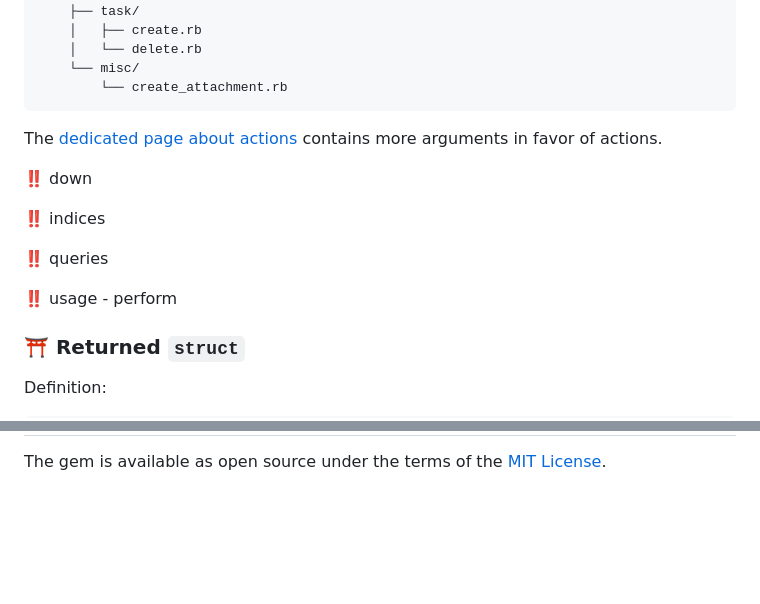
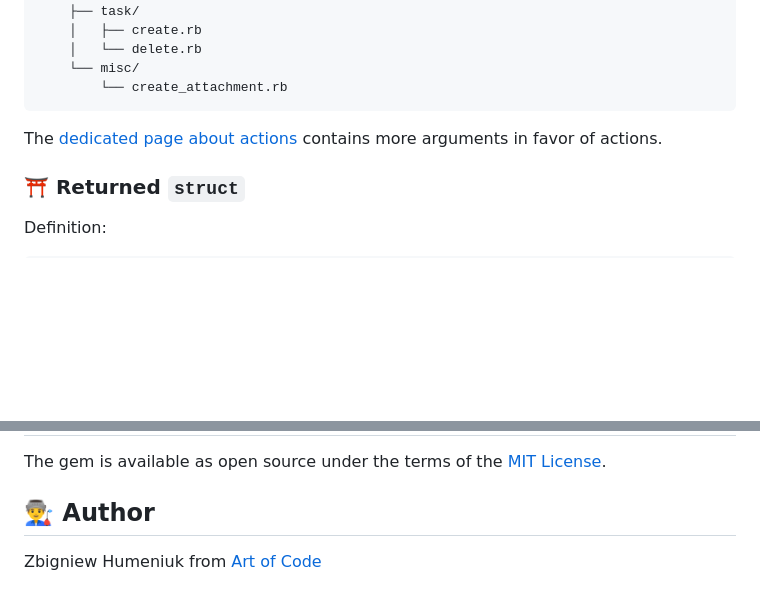
Before and after one commit to artofcodelabs/rdux, a Markdown page: README.md, 2 parts joined by grey strips. Rendered like a GitHub page; blank space fills up the shorter version.

```diff
--- a/README.md
+++ b/README.md
@@ -157,15 +162,6 @@ Structure:
 
 The [dedicated page about actions](docs/ACTIONS.md) contains more arguments in favor of actions.
 
-‼️ down
-
-‼️ indices
-
-‼️ queries
-
-‼️ usage - perform
-
-
 ### ⛩️ Returned `struct`
 
 Definition:
@@ -224 +261,5 @@ $ DB=sqlite bin/rails test
 The gem is available as open source under the terms of the [MIT License](https://opensource.org/licenses/MIT).
+
+## 👨‍🏭 Author
+
+Zbigniew Humeniuk from [Art of Code](http://artofcode.co)
```
Also changed, not shown: other parts of README.md (+59 -13 lines), docs/down.png (added).
